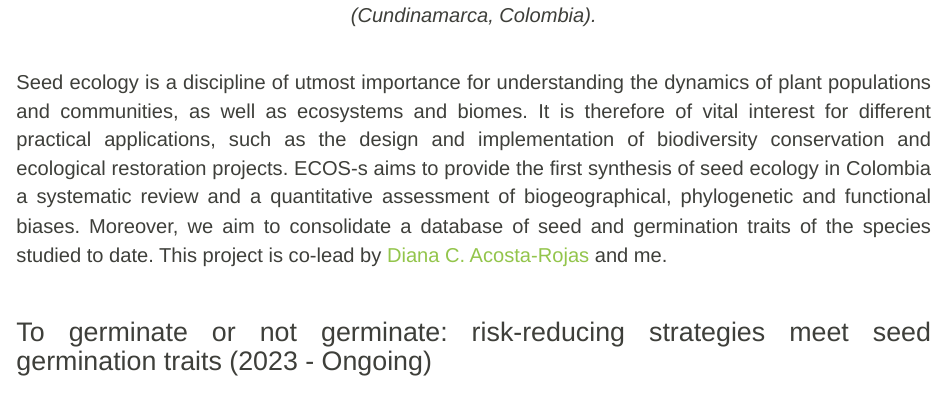
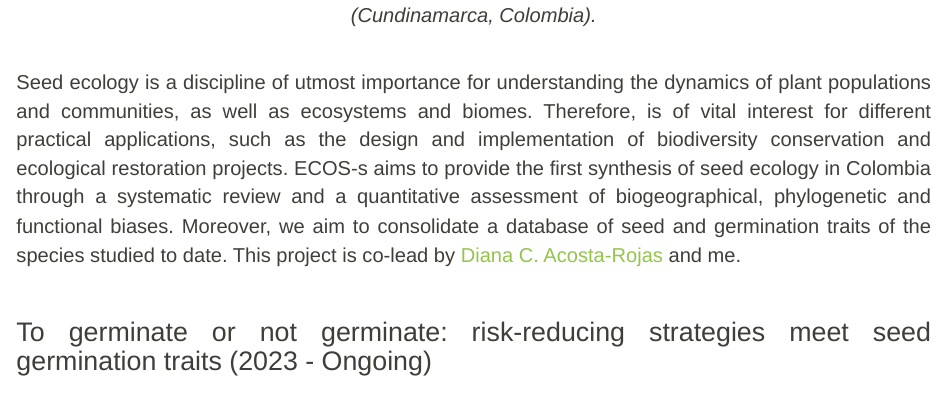
Before and after one commit to caordonezparra/caordonezparra.github.io, an R Markdown document (projects.Rmd): the page in a window 1100 px wide, from 400 px down. Rendered offline with R 4.5, knitr and Pandoc, with nearby package versions.

Commit message:
Editing more typos (April 14, 2024).

```diff
--- a/projects.Rmd
+++ b/projects.Rmd
@@ -18,7 +18,7 @@ Here you'll find information about my academic projects. If you are interested i
 </center>
 <br/>
 
-Seed ecology is a discipline of utmost importance for understanding the dynamics of plant populations and communities, as well as ecosystems and biomes. It is therefore of vital interest for different practical applications, such as the design and implementation of biodiversity conservation and ecological restoration projects. ECOS-s aims to provide the first synthesis of seed ecology in Colombia a systematic review and a quantitative assessment of biogeographical, phylogenetic and functional biases. Moreover, we aim to consolidate a database of seed and germination traits of the species studied to date. This project is co-lead by [Diana C. Acosta-Rojas](https://www.researchgate.net/profile/Diana-Acosta-Rojas-2) and me.
+Seed ecology is a discipline of utmost importance for understanding the dynamics of plant populations and communities, as well as ecosystems and biomes. Therefore, is of vital interest for different practical applications, such as the design and implementation of biodiversity conservation and ecological restoration projects. ECOS-s aims to provide the first synthesis of seed ecology in Colombia through a systematic review and a quantitative assessment of biogeographical, phylogenetic and functional biases. Moreover, we aim to consolidate a database of seed and germination traits of the species studied to date. This project is co-lead by [Diana C. Acosta-Rojas](https://www.researchgate.net/profile/Diana-Acosta-Rojas-2) and me.
 
 <br/>
 
```
Also changed, not shown: projects.html.
